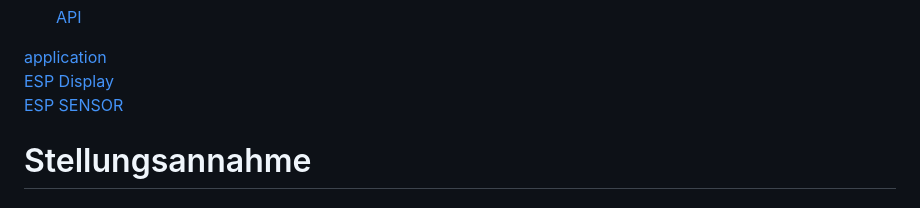
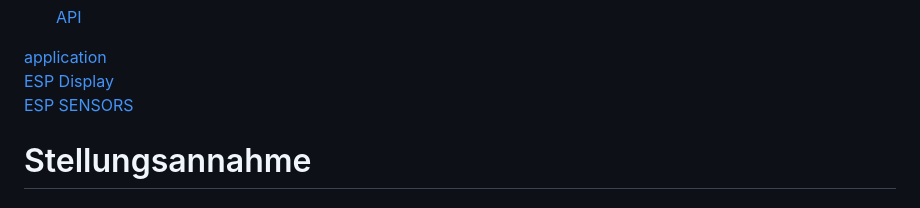
Before and after one commit to mulke068/Gewachshaus, a Markdown page: README.md, the part around the change. Rendered like a GitHub page.

```diff
--- a/README.md
+++ b/README.md
@@ -25,7 +25,7 @@
         <br/>
         <a href="code/esp32_display/README.md">ESP Display</a>
         <br/>
-        <a href="code/esp32_sensor/README.md">ESP SENSOR</a>
+        <a href="code/esp32_sensors/README.md">ESP SENSORS</a>
         <h1>Stellungsannahme</h1>
         <h2>Plexiglas</h2>
             <ul>max grösse 600x400 m^2</ul>
```
